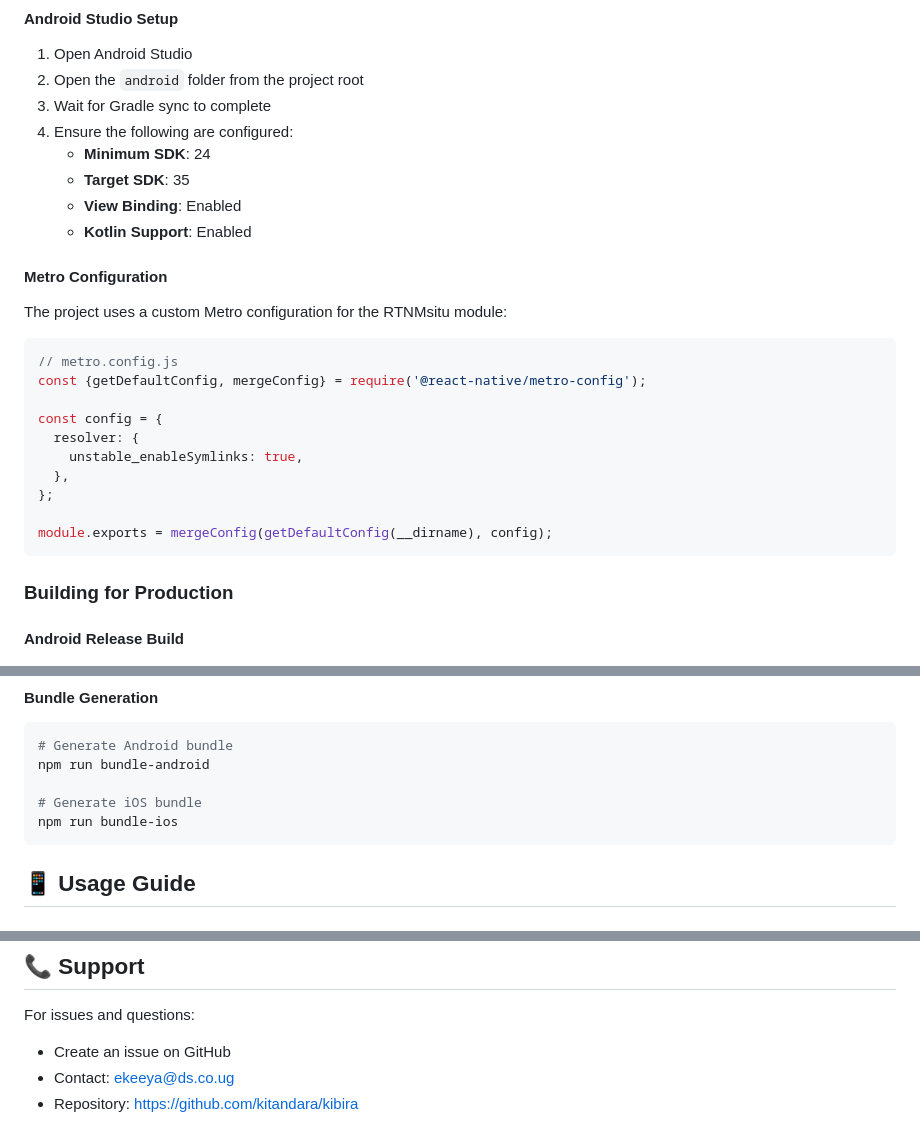
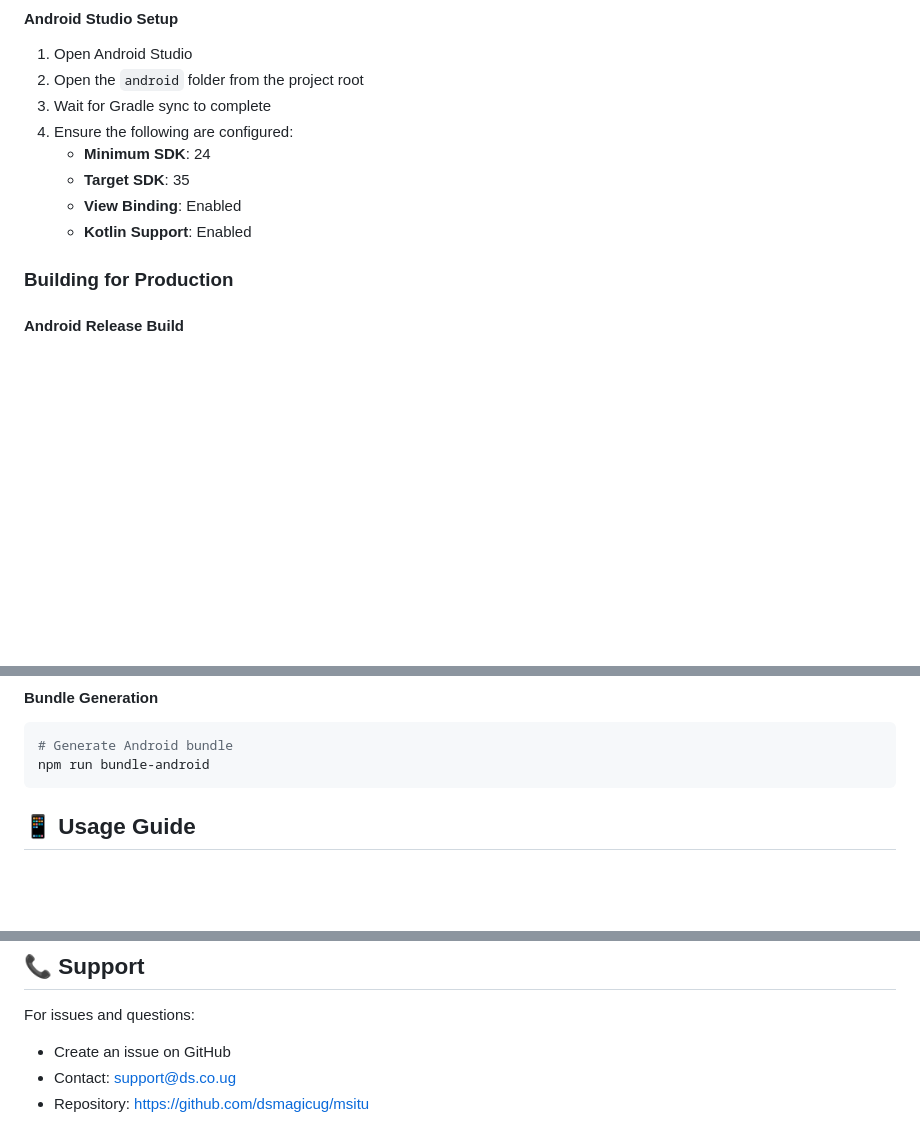
Before and after one commit to dsmagicug/msitu, a Markdown page: README.md, 3 parts joined by grey strips. Drawn GitHub-style; blank space fills up the shorter version.

````diff
--- a/README.md
+++ b/README.md
@@ -147,22 +102,6 @@ Key native libraries used:
    - **View Binding**: Enabled
    - **Kotlin Support**: Enabled
 
-#### Metro Configuration
-
-The project uses a custom Metro configuration for the RTNMsitu module:
-
-```javascript
-// metro.config.js
-const {getDefaultConfig, mergeConfig} = require('@react-native/metro-config');
-
-const config = {
-  resolver: {
-    unstable_enableSymlinks: true,
-  },
-};
-
-module.exports = mergeConfig(getDefaultConfig(__dirname), config);
-```
 
 ### Building for Production
 
@@ -182,9 +121,6 @@ cd android
 ```bash
 # Generate Android bundle
 npm run bundle-android
-
-# Generate iOS bundle
-npm run bundle-ios
 ```
 
 ## 📱 Usage Guide
@@ -316,5 +253,5 @@ This project is licensed under the GPL License. See the LICENSE file for details
 
 For issues and questions:
 - Create an issue on GitHub
-- Contact: ekeeya@ds.co.ug
-- Repository: https://github.com/kitandara/kibira
+- Contact: support@ds.co.ug
+- Repository: https://github.com/dsmagicug/msitu
````
Also changed, not shown: other parts of README.md (+4 -48 lines).
